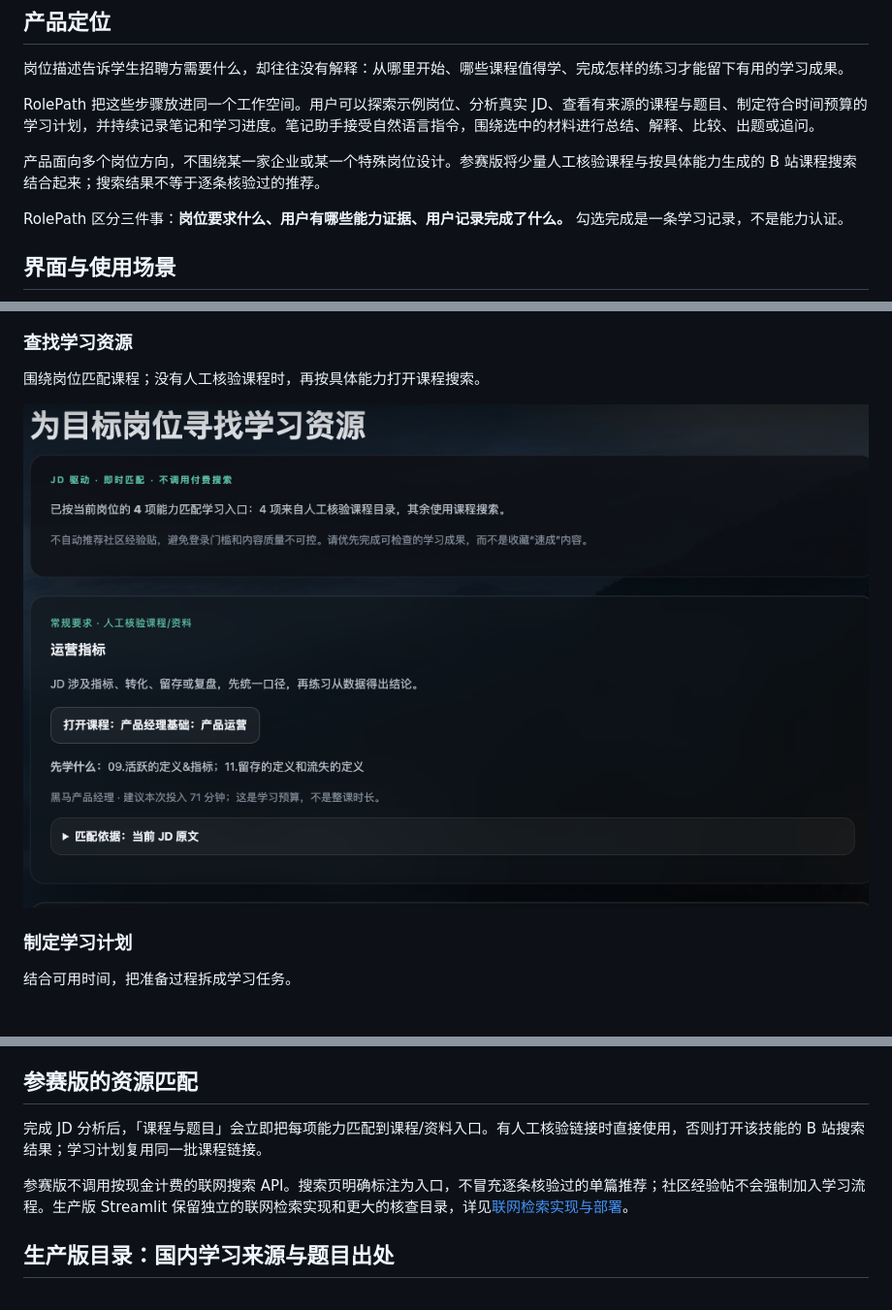
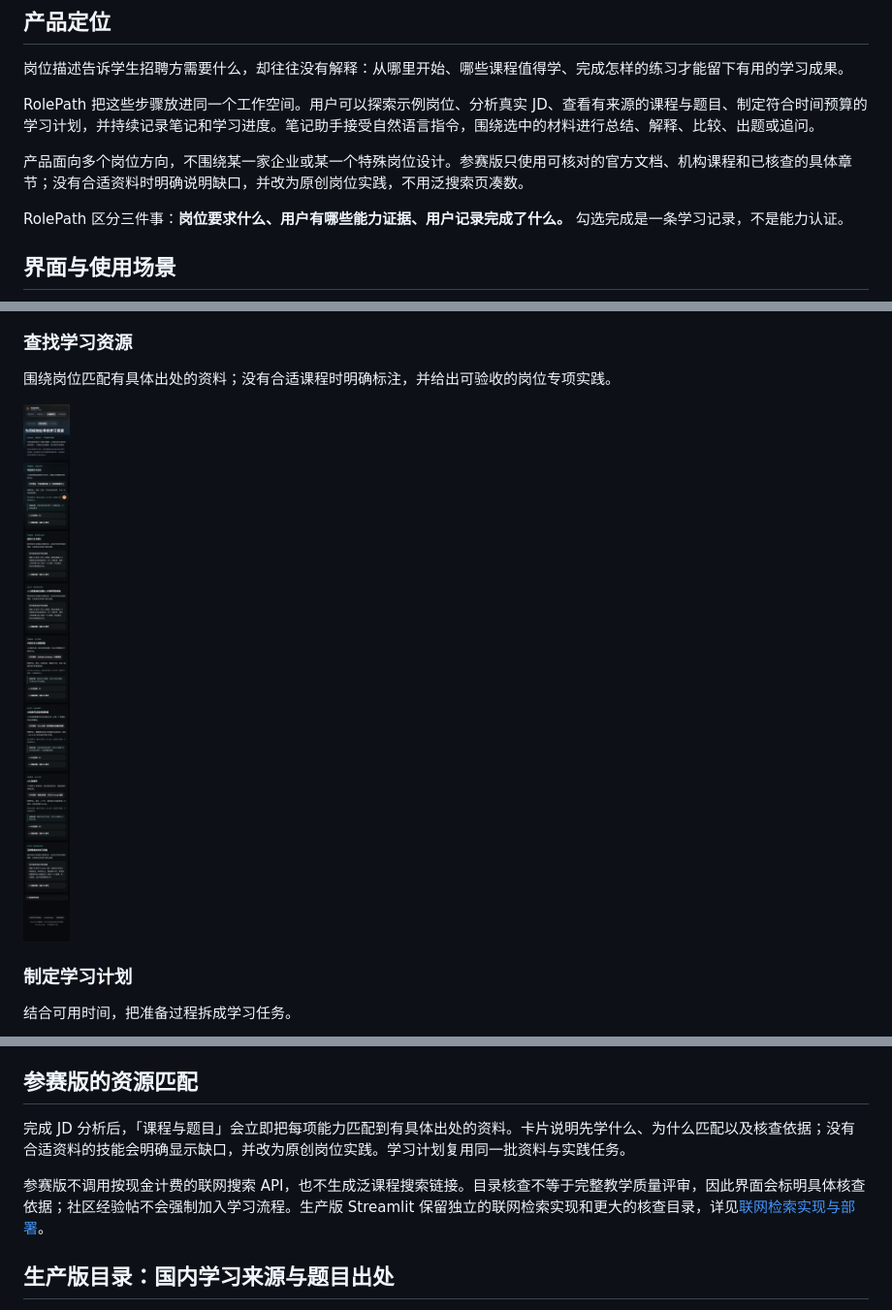
Before and after one commit to kodiak-10/rolepath, a Markdown page: README.zh-CN.md, 3 parts joined by grey strips. Shown at 97% size. GitHub-like rendering; pictures changed too: docs/screenshots/resources.png.

```diff
--- a/README.zh-CN.md
+++ b/README.zh-CN.md
@@ -24,7 +24,7 @@
 
 RolePath 把这些步骤放进同一个工作空间。用户可以探索示例岗位、分析真实 JD、查看有来源的课程与题目、制定符合时间预算的学习计划，并持续记录笔记和学习进度。笔记助手接受自然语言指令，围绕选中的材料进行总结、解释、比较、出题或追问。
 
-产品面向多个岗位方向，不围绕某一家企业或某一个特殊岗位设计。参赛版将少量人工核验课程与按具体能力生成的 B 站课程搜索结合起来；搜索结果不等于逐条核验过的推荐。
+产品面向多个岗位方向，不围绕某一家企业或某一个特殊岗位设计。参赛版只使用可核对的官方文档、机构课程和已核查的具体章节；没有合适资料时明确说明缺口，并改为原创岗位实践，不用泛搜索页凑数。
 
 RolePath 区分三件事：**岗位要求什么、用户有哪些能力证据、用户记录完成了什么。** 勾选完成是一条学习记录，不是能力认证。
 
@@ -40,7 +40,7 @@ RolePath 区分三件事：**岗位要求什么、用户有哪些能力证据、
 
 ### 查找学习资源
 
-围绕岗位匹配课程；没有人工核验课程时，再按具体能力打开课程搜索。
+围绕岗位匹配有具体出处的资料；没有合适课程时明确标注，并给出可验收的岗位专项实践。
 
 ![示例岗位的学习资源](docs/screenshots/resources.png)
 
@@ -233,9 +233,9 @@ RolePath Plus 为 **¥12.90/月，AI 不限次数**。用户微信扫码付款
 
 ## 参赛版的资源匹配
 
-完成 JD 分析后，「课程与题目」会立即把每项能力匹配到课程/资料入口。有人工核验链接时直接使用，否则打开该技能的 B 站搜索结果；学习计划复用同一批课程链接。
+完成 JD 分析后，「课程与题目」会立即把每项能力匹配到有具体出处的资料。卡片说明先学什么、为什么匹配以及核查依据；没有合适资料的技能会明确显示缺口，并改为原创岗位实践。学习计划复用同一批资料与实践任务。
 
-参赛版不调用按现金计费的联网搜索 API。搜索页明确标注为入口，不冒充逐条核验过的单篇推荐；社区经验帖不会强制加入学习流程。生产版 Streamlit 保留独立的联网检索实现和更大的核查目录，详见[联网检索实现与部署](deploy/RESOURCE_RESEARCH.md)。
+参赛版不调用按现金计费的联网搜索 API，也不生成泛课程搜索链接。目录核查不等于完整教学质量评审，因此界面会标明具体核查依据；社区经验帖不会强制加入学习流程。生产版 Streamlit 保留独立的联网检索实现和更大的核查目录，详见[联网检索实现与部署](deploy/RESOURCE_RESEARCH.md)。
 
 ## 生产版目录：国内学习来源与题目出处
 
```
Also changed, not shown: other parts of README.zh-CN.md (+1 -1 lines), README.md (+5 -5 lines), 6 other files.
